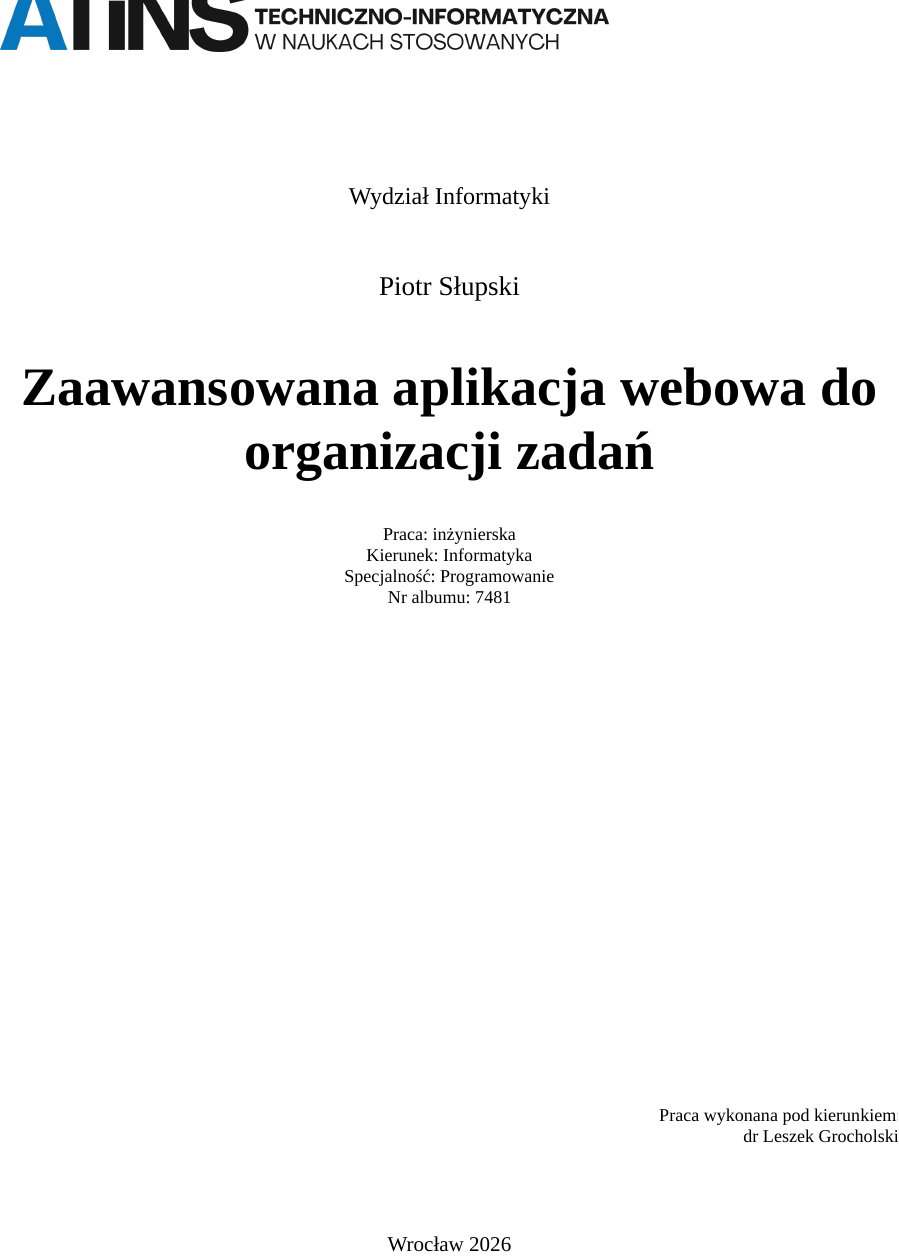
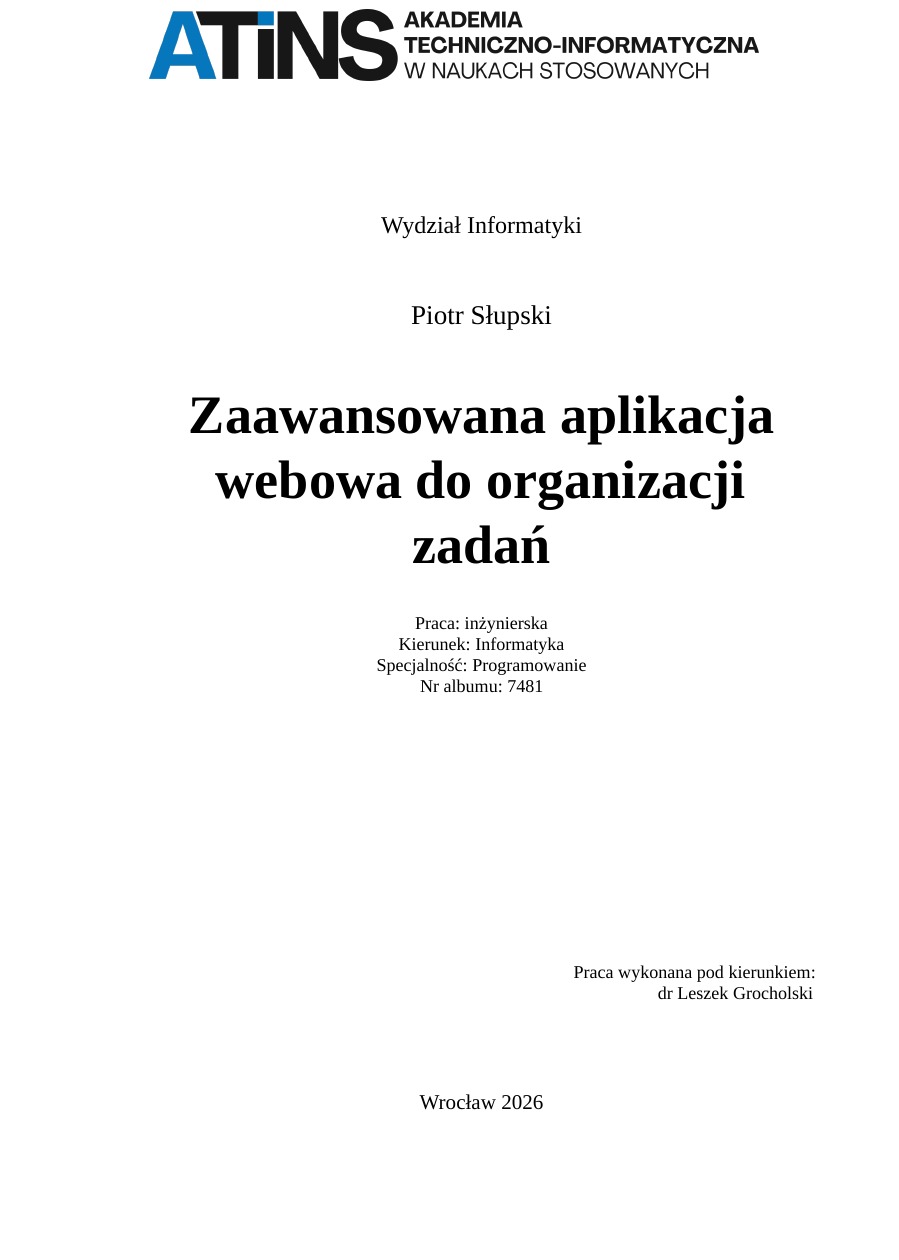
Before and after one commit to Gr34sy/AppDoOrgZad, a LaTeX thesis (docs/latex/main.tex): part of page 1 of 82, cut so that both start at the same text, the shorter picture padded with empty space. Compiled offline with XeLaTeX; a missing font is replaced by an installed copy or a similar font.

Commit message:
Przywroc marginesy strony tytulowej

```diff
--- a/docs/latex/main.tex
+++ b/docs/latex/main.tex
@@ -150,7 +150,6 @@
 
 \begin{document}
 
-\newgeometry{left=0cm,right=0cm,top=0cm,bottom=0cm}
 \begin{titlepage}
   \thispagestyle{empty}
   \begingroup
```
Also changed, not shown: docs/latex/main.tex (1 more changed lines), 1 other file.
